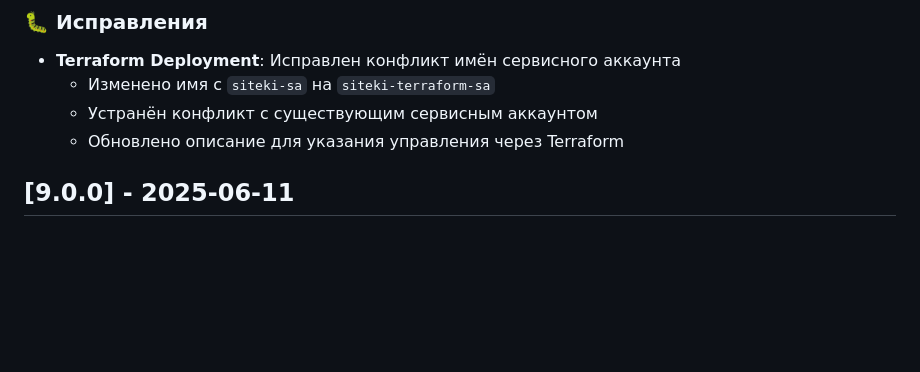
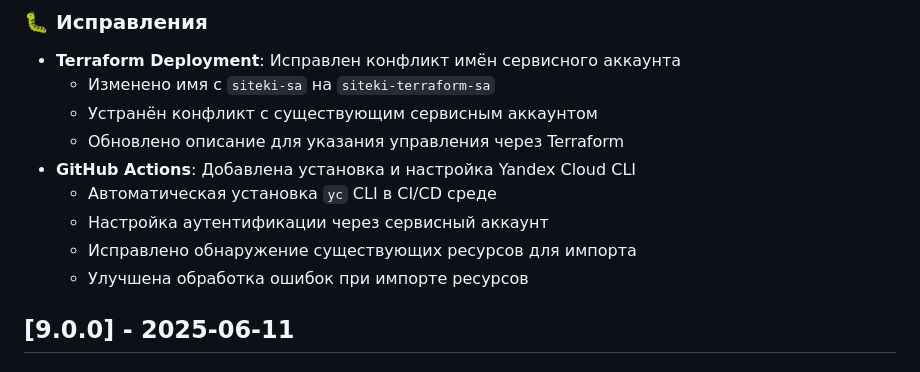
Before and after one commit to maslennikov-ig/siteki, a Markdown page: changelog.md, the part around the change. GitHub-like rendering; blank space fills up the shorter version.

Commit message:
docs: Update changelog with YC CLI fix

```diff
--- a/changelog.md
+++ b/changelog.md
@@ -20,6 +20,11 @@
   - Изменено имя с `siteki-sa` на `siteki-terraform-sa`
   - Устранён конфликт с существующим сервисным аккаунтом
   - Обновлено описание для указания управления через Terraform
+- **GitHub Actions**: Добавлена установка и настройка Yandex Cloud CLI
+  - Автоматическая установка `yc` CLI в CI/CD среде
+  - Настройка аутентификации через сервисный аккаунт
+  - Исправлено обнаружение существующих ресурсов для импорта
+  - Улучшена обработка ошибок при импорте ресурсов
 
 ## [9.0.0] - 2025-06-11
 
```
